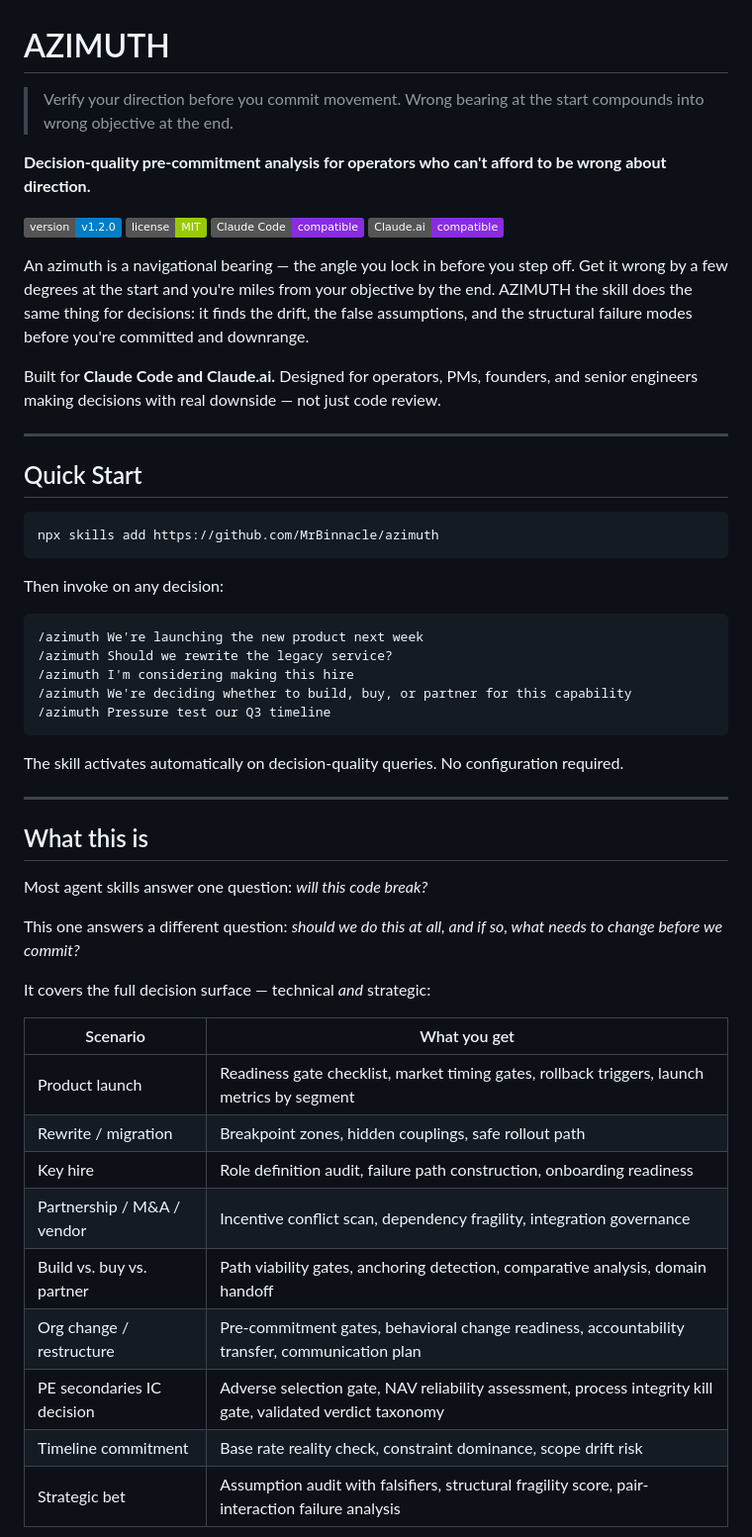
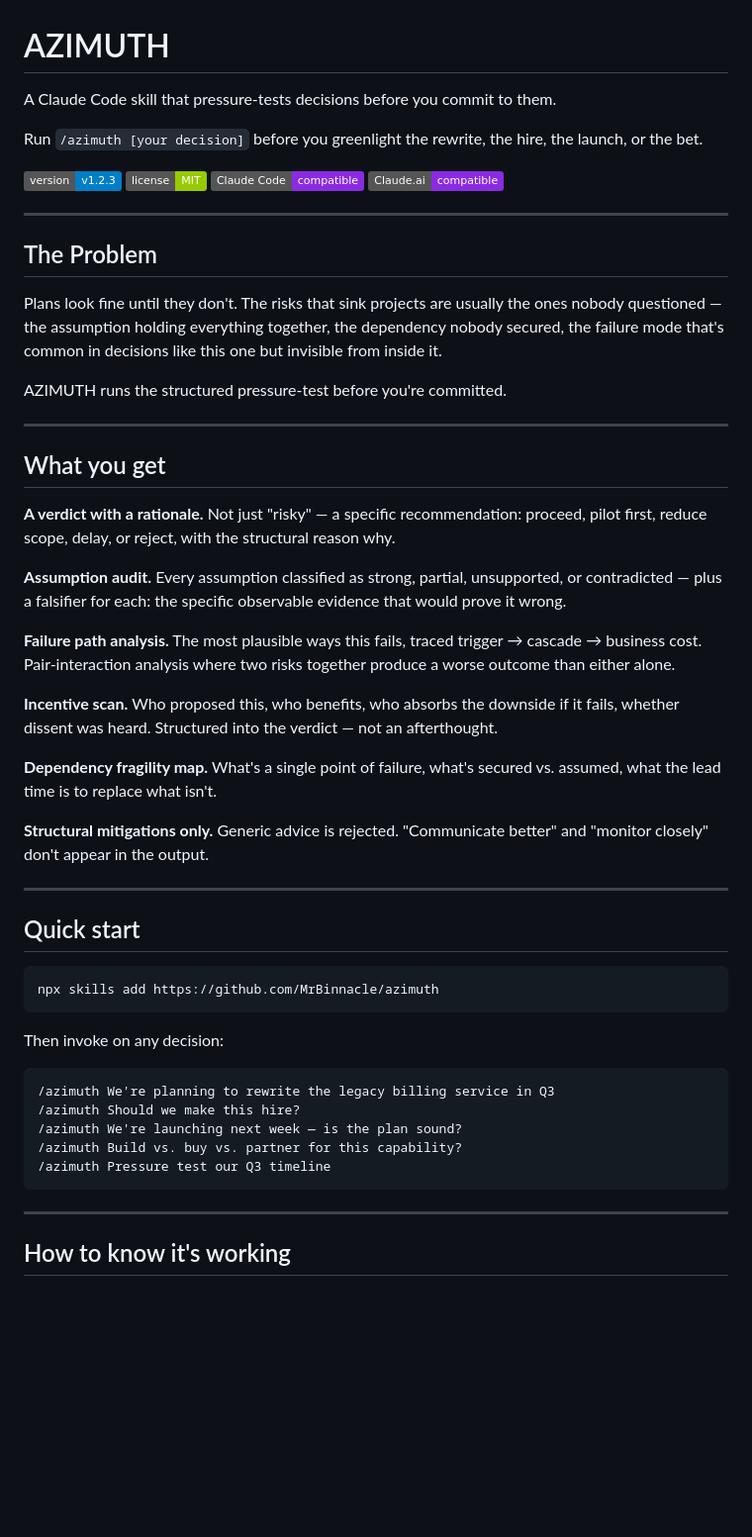
Before and after one commit to MrBinnacle/azimuth, a Markdown page: README.md, the part around one of its changes. Shown at 99% size. Drawn GitHub-style; badges without logos; blank space fills up the shorter version.

Commit message:
docs(meta): README rewrite — problem/solution structure, cut jargon
Co-Authored-By: Claude Sonnet 4.6 <noreply@anthropic.com>

````diff
--- a/README.md
+++ b/README.md
@@ -1,18 +1,38 @@
 # AZIMUTH
 
-> Verify your direction before you commit movement. Wrong bearing at the start compounds into wrong objective at the end.
+A Claude Code skill that pressure-tests decisions before you commit to them.
 
-**Decision-quality pre-commitment analysis for operators who can't afford to be wrong about direction.**
+Run `/azimuth [your decision]` before you greenlight the rewrite, the hire, the launch, or the bet.
 
-![Version](https://img.shields.io/badge/version-v1.2.0-blue) ![License](https://img.shields.io/badge/license-MIT-green) ![Claude Code](https://img.shields.io/badge/Claude_Code-compatible-blueviolet) ![Claude.ai](https://img.shields.io/badge/Claude.ai-compatible-blueviolet)
-
-An azimuth is a navigational bearing — the angle you lock in before you step off. Get it wrong by a few degrees at the start and you're miles from your objective by the end. AZIMUTH the skill does the same thing for decisions: it finds the drift, the false assumptions, and the structural failure modes before you're committed and downrange.
-
-Built for **Claude Code and Claude.ai.** Designed for operators, PMs, founders, and senior engineers making decisions with real downside — not just code review.
+![Version](https://img.shields.io/badge/version-v1.2.3-blue) ![License](https://img.shields.io/badge/license-MIT-green) ![Claude Code](https://img.shields.io/badge/Claude_Code-compatible-blueviolet) ![Claude.ai](https://img.shields.io/badge/Claude.ai-compatible-blueviolet)
 
 ---
 
-## Quick Start
+## The Problem
+
+Plans look fine until they don't. The risks that sink projects are usually the ones nobody questioned — the assumption holding everything together, the dependency nobody secured, the failure mode that's common in decisions like this one but invisible from inside it.
+
+AZIMUTH runs the structured pressure-test before you're committed.
+
+---
+
+## What you get
+
+**A verdict with a rationale.** Not just "risky" — a specific recommendation: proceed, pilot first, reduce scope, delay, or reject, with the structural reason why.
+
+**Assumption audit.** Every assumption classified as strong, partial, unsupported, or contradicted — plus a falsifier for each: the specific observable evidence that would prove it wrong.
+
+**Failure path analysis.** The most plausible ways this fails, traced trigger → cascade → business cost. Pair-interaction analysis where two risks together produce a worse outcome than either alone.
+
+**Incentive scan.** Who proposed this, who benefits, who absorbs the downside if it fails, whether dissent was heard. Structured into the verdict — not an afterthought.
+
+**Dependency fragility map.** What's a single point of failure, what's secured vs. assumed, what the lead time is to replace what isn't.
+
+**Structural mitigations only.** Generic advice is rejected. "Communicate better" and "monitor closely" don't appear in the output.
+
+---
+
+## Quick start
 
 ```
 npx skills add https://github.com/MrBinnacle/azimuth
@@ -21,34 +41,14 @@ npx skills add https://github.com/MrBinnacle/azimuth
 Then invoke on any decision:
 
 ```
-/azimuth We're launching the new product next week
-/azimuth Should we rewrite the legacy service?
-/azimuth I'm considering making this hire
-/azimuth We're deciding whether to build, buy, or partner for this capability
+/azimuth We're planning to rewrite the legacy billing service in Q3
+/azimuth Should we make this hire?
+/azimuth We're launching next week — is the plan sound?
+/azimuth Build vs. buy vs. partner for this capability?
 /azimuth Pressure test our Q3 timeline
 ```
 
-The skill activates automatically on decision-quality queries. No configuration required.
-
 ---
 
-## What this is
+## How to know it's working
 
-Most agent skills answer one question: *will this code break?*
-
-This one answers a different question: *should we do this at all, and if so, what needs to change before we commit?*
-
-It covers the full decision surface — technical *and* strategic:
-
-| Scenario | What you get |
-| --- | --- |
-| Product launch | Readiness gate checklist, market timing gates, rollback triggers, launch metrics by segment |
-| Rewrite / migration | Breakpoint zones, hidden couplings, safe rollout path |
-| Key hire | Role definition audit, failure path construction, onboarding readiness |
-| Partnership / M&A / vendor | Incentive conflict scan, dependency fragility, integration governance |
-| Build vs. buy vs. partner | Path viability gates, anchoring detection, comparative analysis, domain handoff |
-| Org change / restructure | Pre-commitment gates, behavioral change readiness, accountability transfer, communication plan |
-| PE secondaries IC decision | Adverse selection gate, NAV reliability assessment, process integrity kill gate, validated verdict taxonomy |
-| Timeline commitment | Base rate reality check, constraint dominance, scope drift risk |
-| Strategic bet | Assumption audit with falsifiers, structural fragility score, pair-interaction failure analysis |
-
````
Also changed, not shown: other parts of README.md (+25 -98 lines).
